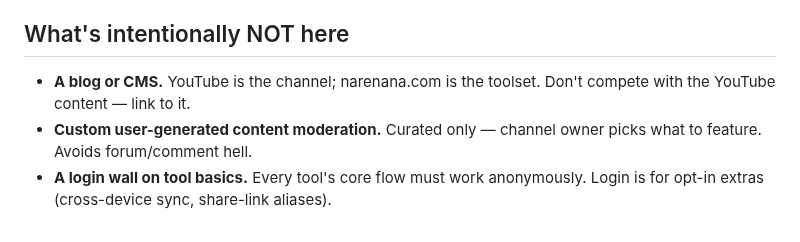
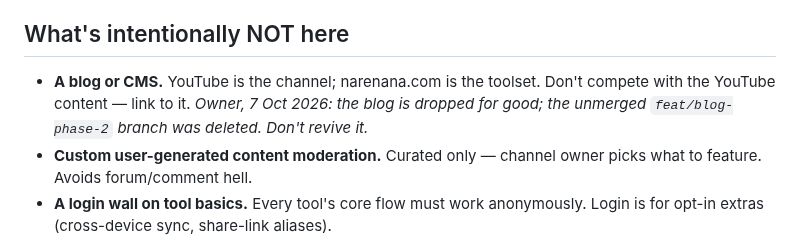
Before and after one commit to narenana/narenana-website, a Markdown page: docs/ROADMAP.md, the part around the change. GitHub-like rendering.

Commit message:
[skip ci] docs(roadmap): the blog is dropped for good (owner, 7 Oct 2026)
Co-Authored-By: Claude Opus 5.5 <noreply@anthropic.com>

```diff
--- a/docs/ROADMAP.md
+++ b/docs/ROADMAP.md
@@ -99,7 +99,7 @@ These need at least one of the Now/Next ships to feel solid before they're worth
 
 ## What's intentionally NOT here
 
-- **A blog or CMS.** YouTube is the channel; narenana.com is the toolset. Don't compete with the YouTube content — link to it.
+- **A blog or CMS.** YouTube is the channel; narenana.com is the toolset. Don't compete with the YouTube content — link to it. *Owner, 7 Oct 2026: the blog is dropped for good; the unmerged `feat/blog-phase-2` branch was deleted. Don't revive it.*
 - **Custom user-generated content moderation.** Curated only — channel owner picks what to feature. Avoids forum/comment hell.
 - **A login wall on tool basics.** Every tool's core flow must work anonymously. Login is for opt-in extras (cross-device sync, share-link aliases).
 - **Native mobile apps.** PWA install via the existing web is sufficient.
```
